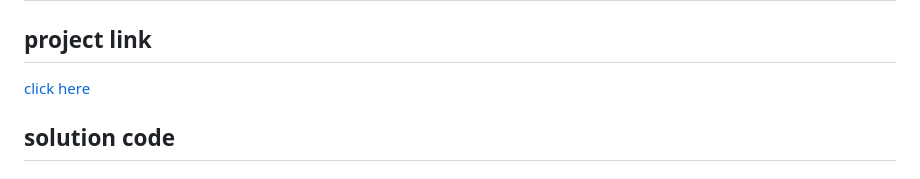
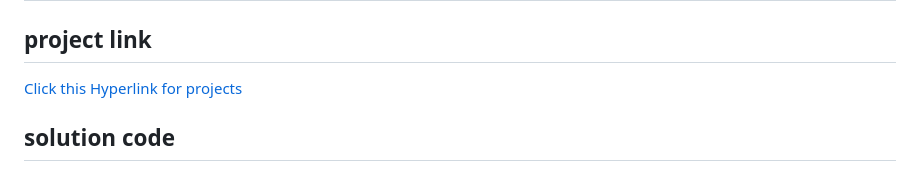
Before and after one commit to sandy-0911/javascript, a Markdown page: 05_projects/projectsset1.md, the part around the change. Drawn GitHub-style.

```diff
--- a/05_projects/projectsset1.md
+++ b/05_projects/projectsset1.md
@@ -1,7 +1,7 @@
 # Projects related to DOM
 
 ## project link
-[click here](https://stackblitz.com/edit/dom-project-chaiaurcode-ez9hhe?file=1-colorChanger%2Fchaiaurcode.js)
+[Click this Hyperlink for projects](https://stackblitz.com/edit/dom-project-chaiaurcode-ez9hhe?file=1-colorChanger%2Fchaiaurcode.js)
 
 
 ## solution code
```
